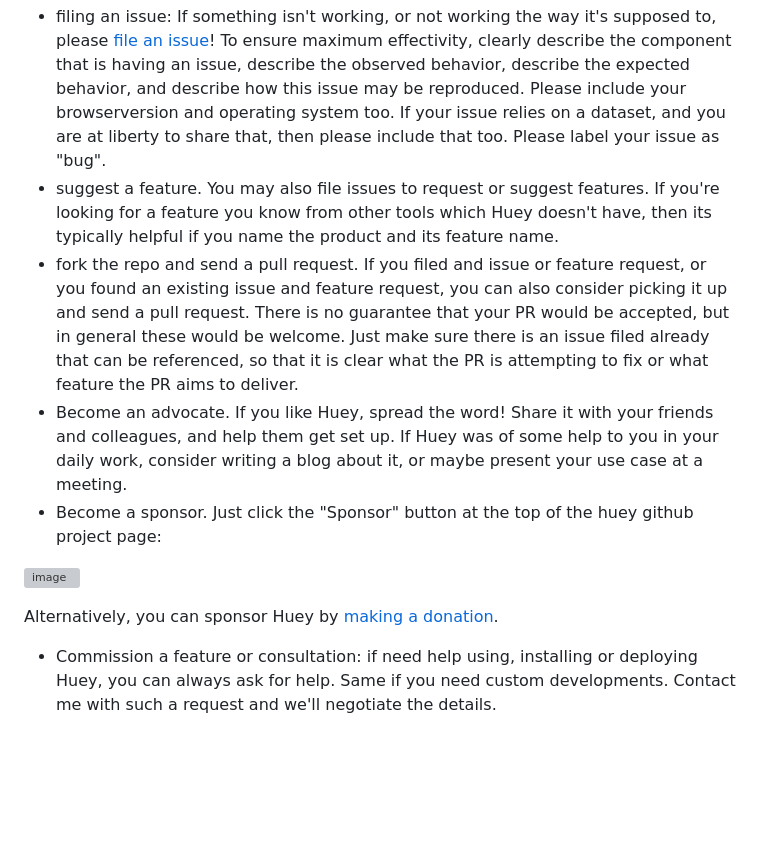
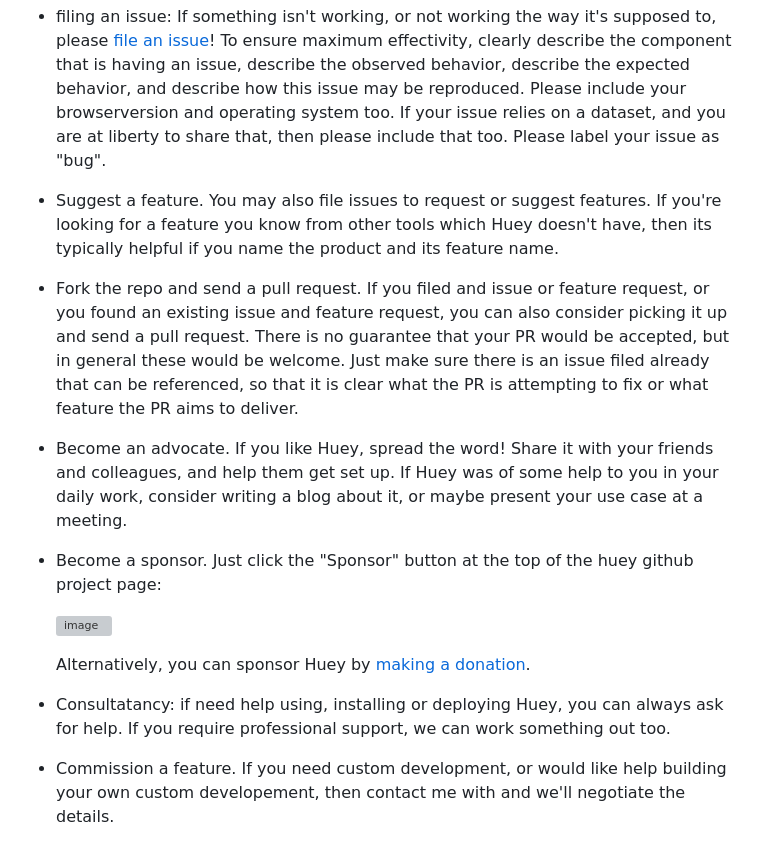
Before and after one commit to rpbouman/huey, a Markdown page: README.md, the part around the change. GitHub-like rendering; blank space fills up the shorter version; grey boxes are pictures that could not be loaded.

Commit message:
fix list

```diff
--- a/README.md
+++ b/README.md
@@ -523,12 +523,13 @@ Your contributions are welcome!
 You can contribute in many ways:
 - filing an issue: If something isn't working, or not working the way it's supposed to, please [file an issue](https://github.com/rpbouman/huey/issues/new/choose)!
   To ensure maximum effectivity, clearly describe the component that is having an issue, describe the observed behavior, describe the expected behavior, and describe how this issue may be reproduced. Please include your browserversion and operating system too. If your issue relies on a dataset, and you are at liberty to share that, then please include that too. Please label your issue as "bug".
-- suggest a feature. You may also file issues to request or suggest features. If you're looking for a feature you know from other tools which Huey doesn't have, then its typically helpful if you name the product and its feature name.
-- fork the repo and send a pull request. If you filed and issue or feature request, or you found an existing issue and feature request, you can also consider picking it up and send a pull request. There is no guarantee that your PR would be accepted, but in general these would be welcome. Just make sure there is an issue filed already that can be referenced, so that it is clear what the PR is attempting to fix or what feature the PR aims to deliver.
+- Suggest a feature. You may also file issues to request or suggest features. If you're looking for a feature you know from other tools which Huey doesn't have, then its typically helpful if you name the product and its feature name.
+- Fork the repo and send a pull request. If you filed and issue or feature request, or you found an existing issue and feature request, you can also consider picking it up and send a pull request. There is no guarantee that your PR would be accepted, but in general these would be welcome. Just make sure there is an issue filed already that can be referenced, so that it is clear what the PR is attempting to fix or what feature the PR aims to deliver.
 - Become an advocate. If you like Huey, spread the word! Share it with your friends and colleagues, and help them get set up. If Huey was of some help to you in your daily work, consider writing a blog about it, or maybe present your use case at a meeting.
 - Become a sponsor. Just click the "Sponsor" button at the top of the huey github project page:
 
- ![image](https://github.com/user-attachments/assets/a8fb2c41-5286-467b-b1a6-4a06495dcb51)
+  ![image](https://github.com/user-attachments/assets/a8fb2c41-5286-467b-b1a6-4a06495dcb51)
 
- Alternatively, you can sponsor Huey by [making a donation](https://www.paypal.com/donate/?hosted_button_id=776A6UNZ35M84).
- - Commission a feature or consultation: if need help using, installing or deploying Huey, you can always ask for help. Same if you need custom developments. Contact me with such a request and we'll negotiate the details.
+  Alternatively, you can sponsor Huey by [making a donation](https://www.paypal.com/donate/?hosted_button_id=776A6UNZ35M84).
+- Consultatancy: if need help using, installing or deploying Huey, you can always ask for help. If you require professional support, we can work something out too.
+- Commission a feature. If you need custom development, or would like help building your own custom developement, then contact me with and we'll negotiate the details.
```
